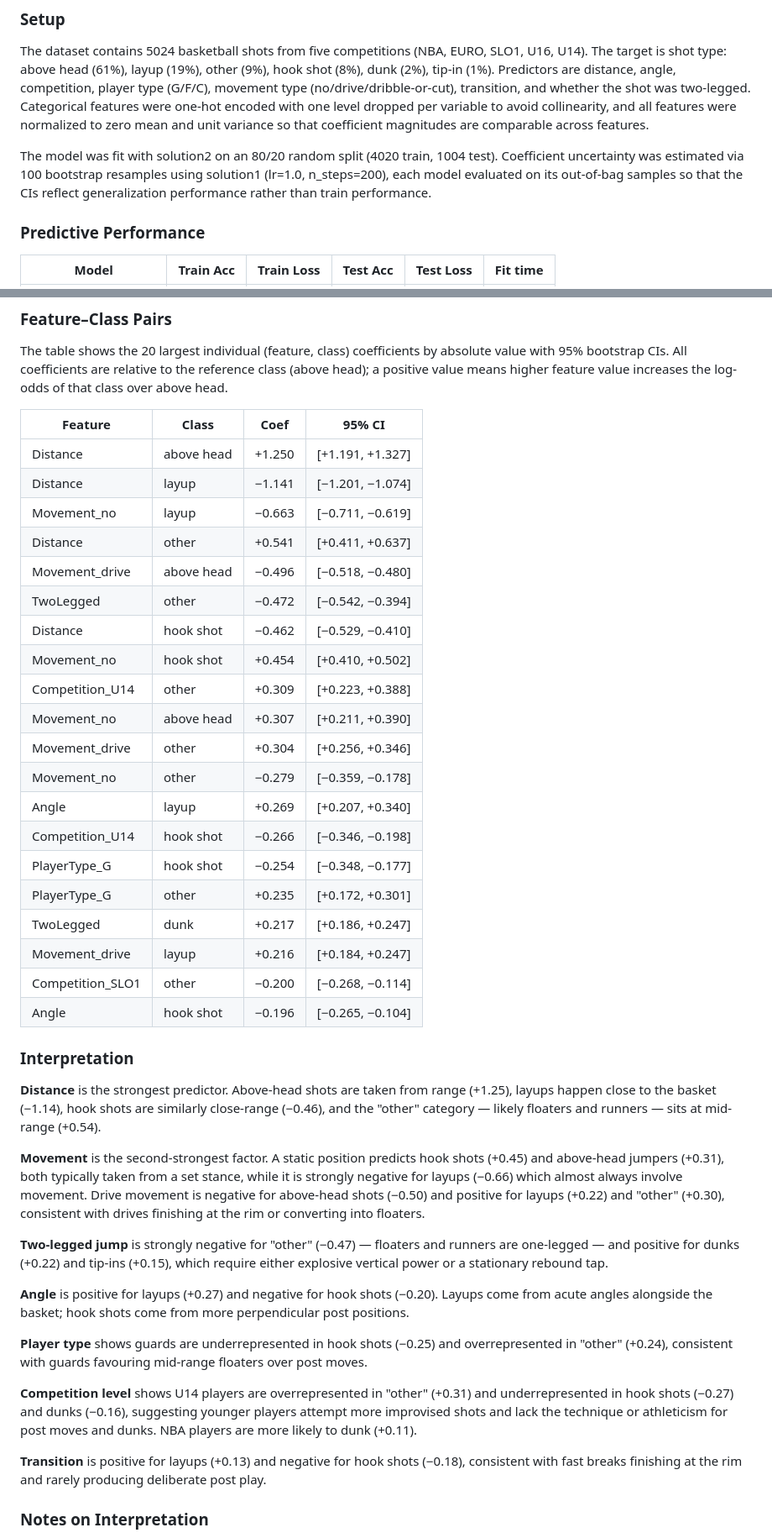
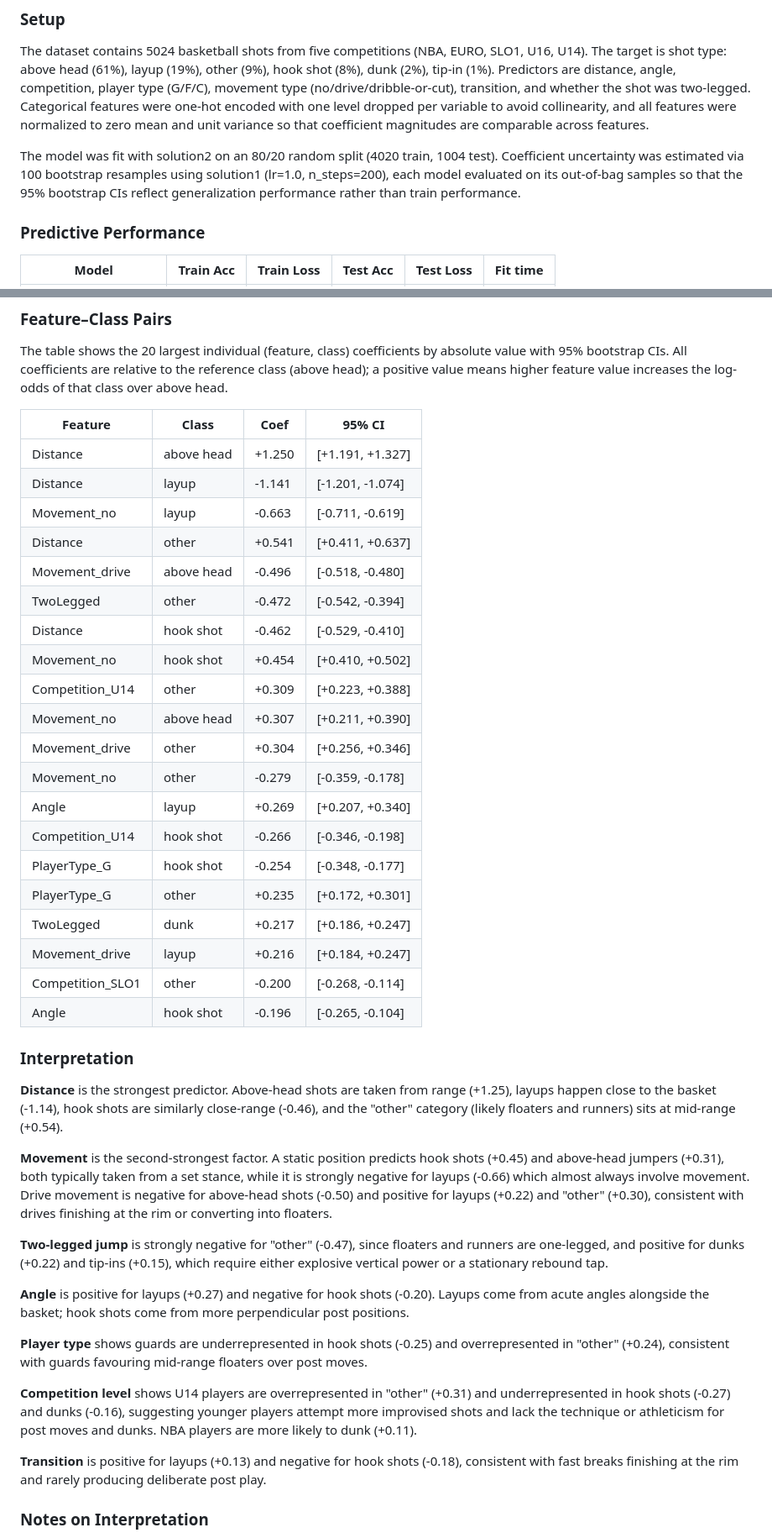
Before and after one commit to ta5946/machine-learning-4-data-science, a Markdown page: Assignment3/report_draft.md, 2 parts joined by grey strips. Shown: that part at 84% size. Drawn GitHub-style.

```diff
--- a/Assignment3/report_draft.md
+++ b/Assignment3/report_draft.md
@@ -34,7 +36,7 @@ Implementation difficulty strongly favours solution2: defining a scalar loss fun
 
 The dataset contains 5024 basketball shots from five competitions (NBA, EURO, SLO1, U16, U14). The target is shot type: above head (61%), layup (19%), other (9%), hook shot (8%), dunk (2%), tip-in (1%). Predictors are distance, angle, competition, player type (G/F/C), movement type (no/drive/dribble-or-cut), transition, and whether the shot was two-legged. Categorical features were one-hot encoded with one level dropped per variable to avoid collinearity, and all features were normalized to zero mean and unit variance so that coefficient magnitudes are comparable across features.
 
-The model was fit with solution2 on an 80/20 random split (4020 train, 1004 test). Coefficient uncertainty was estimated via 100 bootstrap resamples using solution1 (lr=1.0, n_steps=200), each model evaluated on its out-of-bag samples so that the CIs reflect generalization performance rather than train performance.
+The model was fit with solution2 on an 80/20 random split (4020 train, 1004 test). Coefficient uncertainty was estimated via 100 bootstrap resamples using solution1 (lr=1.0, n\_steps=200), each model evaluated on its out-of-bag samples so that the 95% bootstrap CIs reflect generalization performance rather than train performance.
 
 ### Predictive Performance
 
@@ -50,44 +52,44 @@ Both models comfortably beat the baselines. The bootstrap estimate for `solution
 
 The table shows the 20 largest individual (feature, class) coefficients by absolute value with 95% bootstrap CIs. All coefficients are relative to the reference class (above head); a positive value means higher feature value increases the log-odds of that class over above head.
 
-| Feature          | Class      |  Coef  | 95% CI           |
-|------------------|------------|--------|------------------|
-| Distance         | above head | +1.250 | [+1.191, +1.327] |
-| Distance         | layup      | −1.141 | [−1.201, −1.074] |
-| Movement_no      | layup      | −0.663 | [−0.711, −0.619] |
-| Distance         | other      | +0.541 | [+0.411, +0.637] |
-| Movement_drive   | above head | −0.496 | [−0.518, −0.480] |
-| TwoLegged        | other      | −0.472 | [−0.542, −0.394] |
-| Distance         | hook shot  | −0.462 | [−0.529, −0.410] |
-| Movement_no      | hook shot  | +0.454 | [+0.410, +0.502] |
-| Competition_U14  | other      | +0.309 | [+0.223, +0.388] |
-| Movement_no      | above head | +0.307 | [+0.211, +0.390] |
-| Movement_drive   | other      | +0.304 | [+0.256, +0.346] |
-| Movement_no      | other      | −0.279 | [−0.359, −0.178] |
-| Angle            | layup      | +0.269 | [+0.207, +0.340] |
-| Competition_U14  | hook shot  | −0.266 | [−0.346, −0.198] |
-| PlayerType_G     | hook shot  | −0.254 | [−0.348, −0.177] |
-| PlayerType_G     | other      | +0.235 | [+0.172, +0.301] |
-| TwoLegged        | dunk       | +0.217 | [+0.186, +0.247] |
-| Movement_drive   | layup      | +0.216 | [+0.184, +0.247] |
-| Competition_SLO1 | other      | −0.200 | [−0.268, −0.114] |
-| Angle            | hook shot  | −0.196 | [−0.265, −0.104] |
+| Feature           | Class      | Coef   | 95% CI           |
+|-------------------|------------|--------|------------------|
+| Distance          | above head | +1.250 | [+1.191, +1.327] |
+| Distance          | layup      | -1.141 | [-1.201, -1.074] |
+| Movement\_no      | layup      | -0.663 | [-0.711, -0.619] |
+| Distance          | other      | +0.541 | [+0.411, +0.637] |
+| Movement\_drive   | above head | -0.496 | [-0.518, -0.480] |
+| TwoLegged         | other      | -0.472 | [-0.542, -0.394] |
+| Distance          | hook shot  | -0.462 | [-0.529, -0.410] |
+| Movement\_no      | hook shot  | +0.454 | [+0.410, +0.502] |
+| Competition\_U14  | other      | +0.309 | [+0.223, +0.388] |
+| Movement\_no      | above head | +0.307 | [+0.211, +0.390] |
+| Movement\_drive   | other      | +0.304 | [+0.256, +0.346] |
+| Movement\_no      | other      | -0.279 | [-0.359, -0.178] |
+| Angle             | layup      | +0.269 | [+0.207, +0.340] |
+| Competition\_U14  | hook shot  | -0.266 | [-0.346, -0.198] |
+| PlayerType\_G     | hook shot  | -0.254 | [-0.348, -0.177] |
+| PlayerType\_G     | other      | +0.235 | [+0.172, +0.301] |
+| TwoLegged         | dunk       | +0.217 | [+0.186, +0.247] |
+| Movement\_drive   | layup      | +0.216 | [+0.184, +0.247] |
+| Competition\_SLO1 | other      | -0.200 | [-0.268, -0.114] |
+| Angle             | hook shot  | -0.196 | [-0.265, -0.104] |
 
 ### Interpretation
 
-**Distance** is the strongest predictor. Above-head shots are taken from range (+1.25), layups happen close to the basket (−1.14), hook shots are similarly close-range (−0.46), and the "other" category — likely floaters and runners — sits at mid-range (+0.54).
+**Distance** is the strongest predictor. Above-head shots are taken from range (+1.25), layups happen close to the basket (-1.14), hook shots are similarly close-range (-0.46), and the "other" category (likely floaters and runners) sits at mid-range (+0.54).
 
-**Movement** is the second-strongest factor. A static position predicts hook shots (+0.45) and above-head jumpers (+0.31), both typically taken from a set stance, while it is strongly negative for layups (−0.66) which almost always involve movement. Drive movement is negative for above-head shots (−0.50) and positive for layups (+0.22) and "other" (+0.30), consistent with drives finishing at the rim or converting into floaters.
+**Movement** is the second-strongest factor. A static position predicts hook shots (+0.45) and above-head jumpers (+0.31), both typically taken from a set stance, while it is strongly negative for layups (-0.66) which almost always involve movement. Drive movement is negative for above-head shots (-0.50) and positive for layups (+0.22) and "other" (+0.30), consistent with drives finishing at the rim or converting into floaters.
 
-**Two-legged jump** is strongly negative for "other" (−0.47) — floaters and runners are one-legged — and positive for dunks (+0.22) and tip-ins (+0.15), which require either explosive vertical power or a stationary rebound tap.
+**Two-legged jump** is strongly negative for "other" (-0.47), since floaters and runners are one-legged, and positive for dunks (+0.22) and tip-ins (+0.15), which require either explosive vertical power or a stationary rebound tap.
 
-**Angle** is positive for layups (+0.27) and negative for hook shots (−0.20). Layups come from acute angles alongside the basket; hook shots come from more perpendicular post positions.
+**Angle** is positive for layups (+0.27) and negative for hook shots (-0.20). Layups come from acute angles alongside the basket; hook shots come from more perpendicular post positions.
 
-**Player type** shows guards are underrepresented in hook shots (−0.25) and overrepresented in "other" (+0.24), consistent with guards favouring mid-range floaters over post moves.
+**Player type** shows guards are underrepresented in hook shots (-0.25) and overrepresented in "other" (+0.24), consistent with guards favouring mid-range floaters over post moves.
 
-**Competition level** shows U14 players are overrepresented in "other" (+0.31) and underrepresented in hook shots (−0.27) and dunks (−0.16), suggesting younger players attempt more improvised shots and lack the technique or athleticism for post moves and dunks. NBA players are more likely to dunk (+0.11).
+**Competition level** shows U14 players are overrepresented in "other" (+0.31) and underrepresented in hook shots (-0.27) and dunks (-0.16), suggesting younger players attempt more improvised shots and lack the technique or athleticism for post moves and dunks. NBA players are more likely to dunk (+0.11).
 
-**Transition** is positive for layups (+0.13) and negative for hook shots (−0.18), consistent with fast breaks finishing at the rim and rarely producing deliberate post play.
+**Transition** is positive for layups (+0.13) and negative for hook shots (-0.18), consistent with fast breaks finishing at the rim and rarely producing deliberate post play.
 
 ### Notes on Interpretation
 
```
Also changed, not shown: other parts of Assignment3/report_draft.md (+42 -12 lines), Assignment3/grade_distribution.png (added), Assignment3/lr_training_convergence.png (added), 3 other files.
